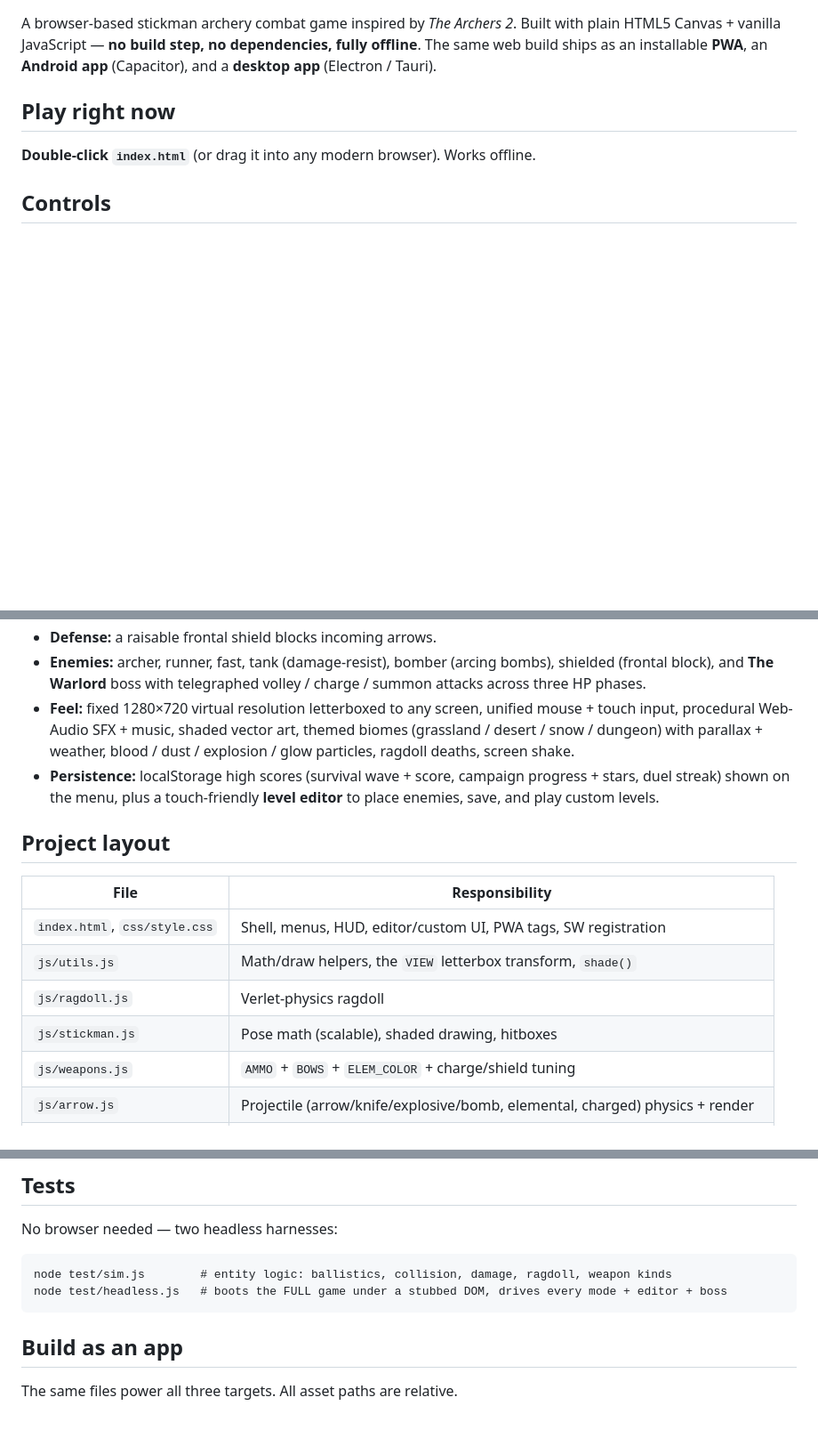
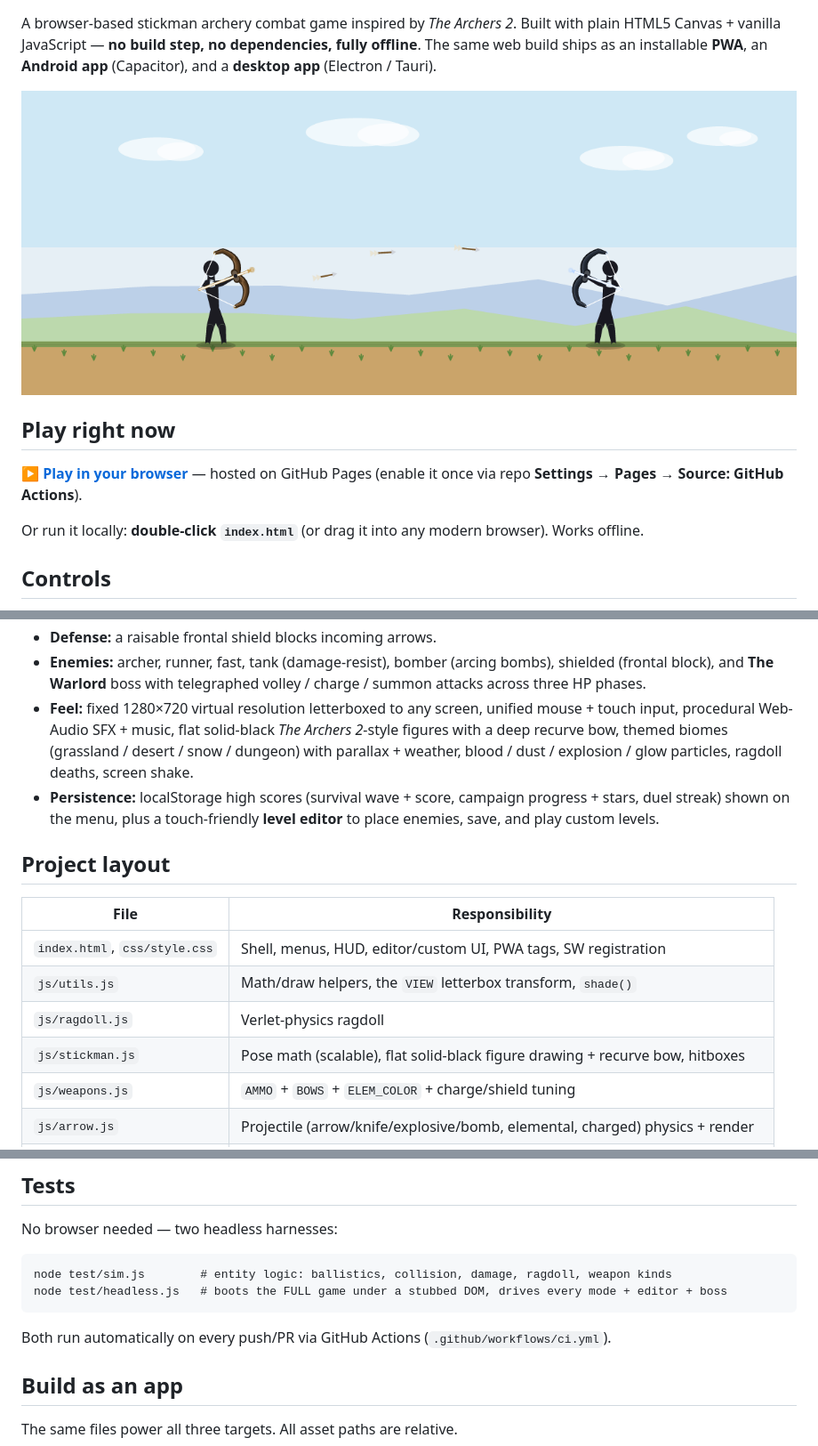
Before and after one commit to Sourabh-Kumar-Rajput/StickMen, a Markdown page: README.md, 3 parts joined by grey strips. Shown at 89% size. GitHub-like rendering; pictures changed too: media/screenshot.png (added); blank space fills up the shorter version.

````diff
--- a/README.md
+++ b/README.md
@@ -5,9 +7,15 @@ with plain HTML5 Canvas + vanilla JavaScript — **no build step, no dependencie
 fully offline**. The same web build ships as an installable **PWA**, an **Android
 app** (Capacitor), and a **desktop app** (Electron / Tauri).
 
+![Stickman Archers — two archers dueling with recurve bows](media/screenshot.png)
+
 ## Play right now
 
-**Double-click `index.html`** (or drag it into any modern browser). Works offline.
+**[▶ Play in your browser](https://sourabh-kumar-rajput.github.io/StickMen/)** — hosted
+on GitHub Pages (enable it once via repo **Settings → Pages → Source: GitHub Actions**).
+
+Or run it locally: **double-click `index.html`** (or drag it into any modern
+browser). Works offline.
 
 ## Controls
 
@@ -37,7 +45,8 @@ Headshots are instant kills; arrows arc under gravity, so lead moving targets.
   shielded (frontal block), and **The Warlord** boss with telegraphed volley /
   charge / summon attacks across three HP phases.
 - **Feel:** fixed 1280×720 virtual resolution letterboxed to any screen, unified
-  mouse + touch input, procedural Web-Audio SFX + music, shaded vector art,
+  mouse + touch input, procedural Web-Audio SFX + music, flat solid-black
+  *The Archers 2*-style figures with a deep recurve bow,
   themed biomes (grassland / desert / snow / dungeon) with parallax + weather,
   blood / dust / explosion / glow particles, ragdoll deaths, screen shake.
 - **Persistence:** localStorage high scores (survival wave + score, campaign
@@ -51,7 +60,7 @@ Headshots are instant kills; arrows arc under gravity, so lead moving targets.
 | `index.html`, `css/style.css` | Shell, menus, HUD, editor/custom UI, PWA tags, SW registration |
 | `js/utils.js`    | Math/draw helpers, the `VIEW` letterbox transform, `shade()` |
 | `js/ragdoll.js`  | Verlet-physics ragdoll |
-| `js/stickman.js` | Pose math (scalable), shaded drawing, hitboxes |
+| `js/stickman.js` | Pose math (scalable), flat solid-black figure drawing + recurve bow, hitboxes |
 | `js/weapons.js`  | `AMMO` + `BOWS` + `ELEM_COLOR` + charge/shield tuning |
 | `js/arrow.js`    | Projectile (arrow/knife/explosive/bomb, elemental, charged) physics + render |
 | `js/archer.js`   | Combatant: health/damage, status effects, per-type AI, ballistic aim, boss AI |
@@ -70,6 +79,8 @@ No browser needed — two headless harnesses:
 node test/sim.js        # entity logic: ballistics, collision, damage, ragdoll, weapon kinds
 node test/headless.js   # boots the FULL game under a stubbed DOM, drives every mode + editor + boss
 ```
+
+Both run automatically on every push/PR via GitHub Actions (`.github/workflows/ci.yml`).
 
 ## Build as an app
 
````
Also changed, not shown: other parts of README.md (+2 -0 lines), 3 other files.
